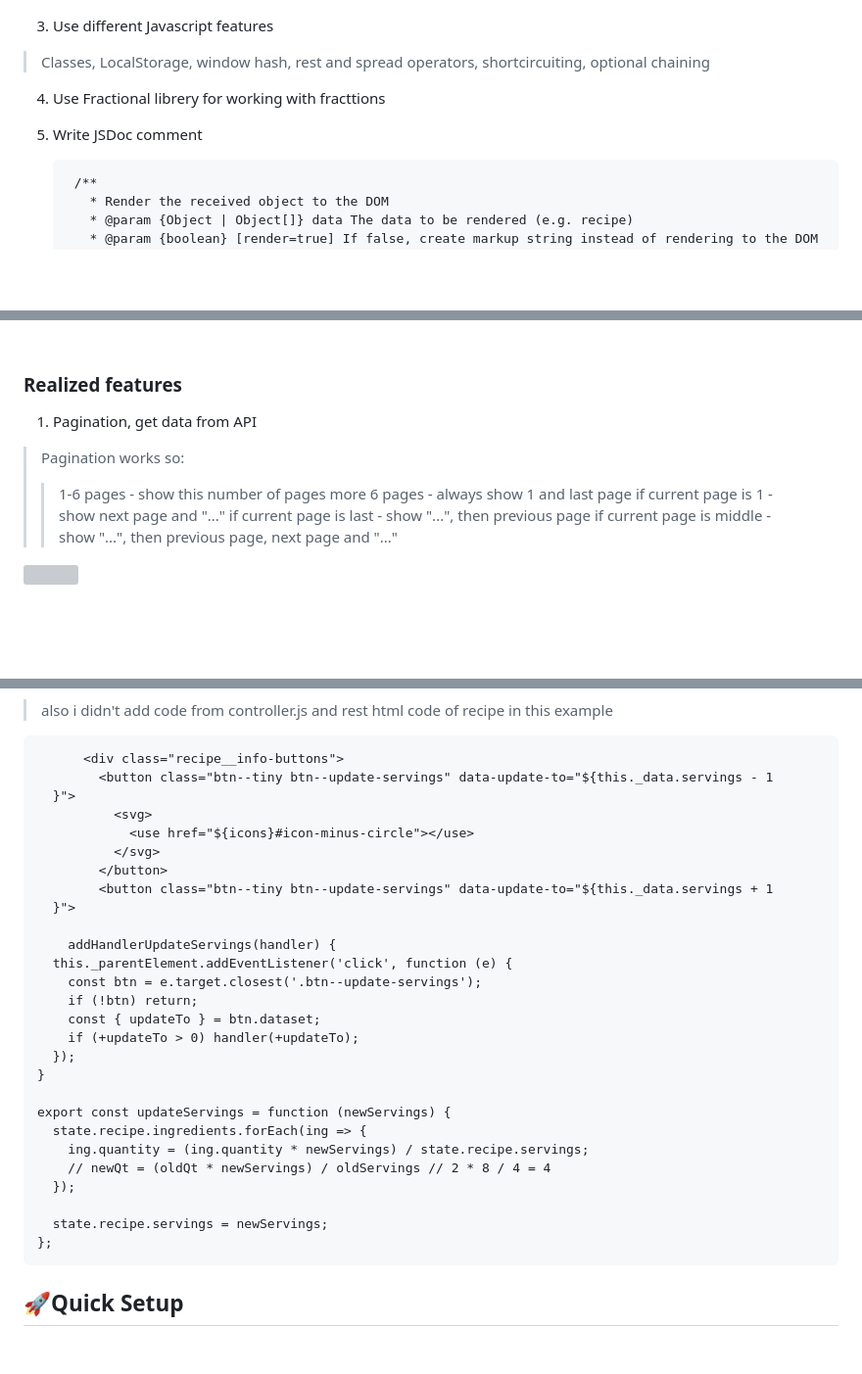
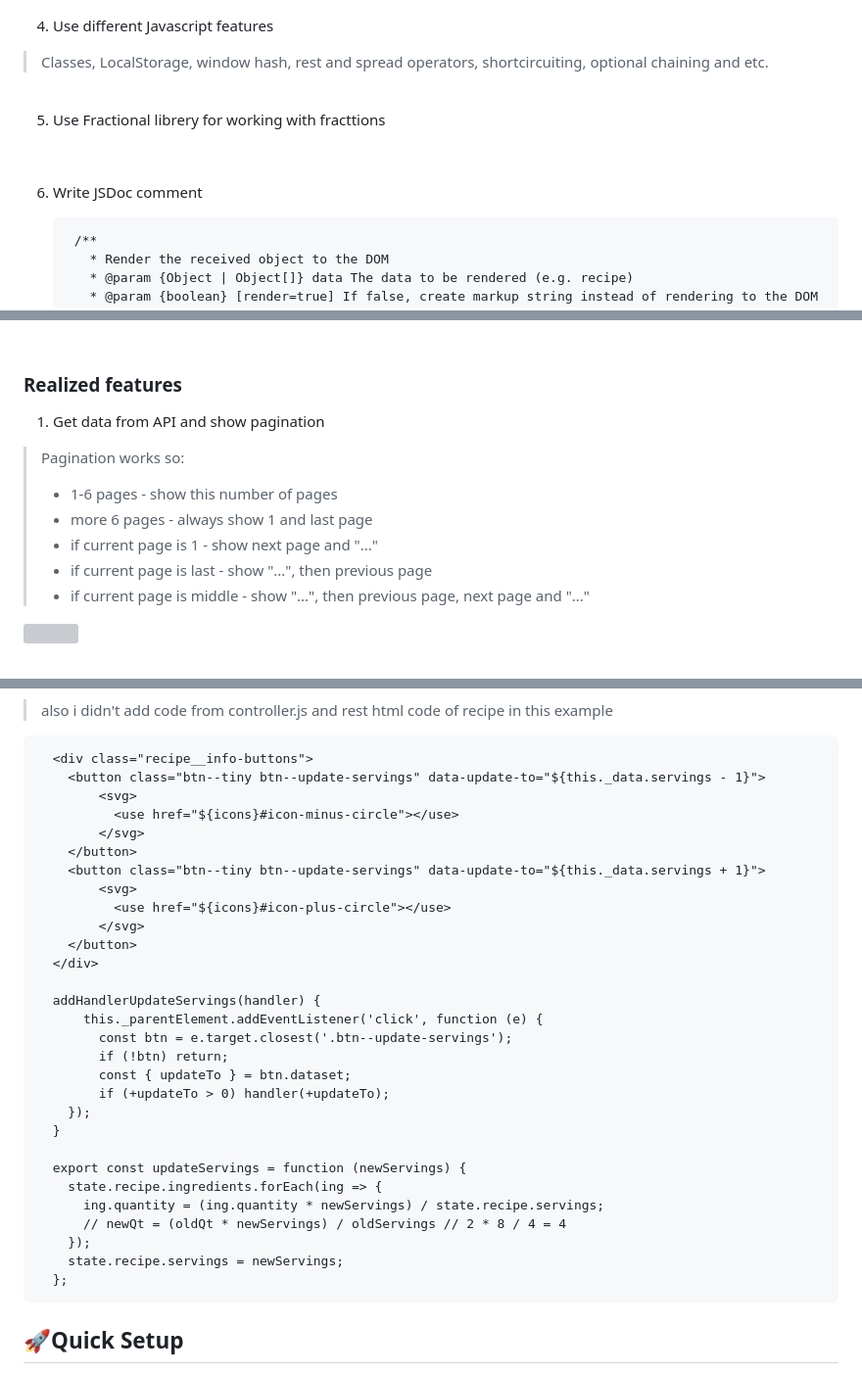
Before and after one commit to DmitriZaytsev/Forkify, a Markdown page: README.md, 3 parts joined by grey strips. Shown at 98% size. Drawn GitHub-style; blank space fills up the shorter version; grey boxes are pictures that could not be loaded.

```diff
--- a/README.md
+++ b/README.md
@@ -38,13 +46,15 @@ Live site: <>
 ![](README.assets/forkify-flowchart.png)
 <br>
 
-3. Use different Javascript features
+4. Use different Javascript features
 
->Classes, LocalStorage, window hash, rest and spread operators, shortcircuiting, optional chaining
+>Classes, LocalStorage, window hash, rest and spread operators, shortcircuiting, optional chaining and etc.
+<br>
 
-4. Use Fractional librery for working with fracttions
+5. Use Fractional librery for working with fracttions
+<br>
 
-5. Write JSDoc comment
+6. Write JSDoc comment
 
         /**
           * Render the received object to the DOM
@@ -145,14 +155,14 @@ Live site: <>
 
 ### Realized features
 
-1. Pagination, get data from API
+1. Get data from API and show pagination
 
 >Pagination works so:
->>1-6 pages - show this number of pages
->>more 6 pages - always show 1 and last page
->>if current page  is 1 - show next page and "..."
->>if current page is last - show "...", then previous page
->>if current page is middle - show "...", then previous page, next page and "..."
+> - 1-6 pages - show this number of pages
+> - more 6 pages - always show 1 and last page
+> - if current page  is 1 - show next page and "..."
+> - if current page is last - show "...", then previous page
+> - if current page is middle - show "...", then previous page, next page and "..."
 
 ![](README.assets/search-pagination.gif)
 
@@ -169,33 +179,35 @@ Live site: <>
 
 >also i didn't add code from controller.js and rest html code of recipe in this example
 
-          <div class="recipe__info-buttons">
-            <button class="btn--tiny btn--update-servings" data-update-to="${this._data.servings - 1
-      }">
-              <svg>
-                <use href="${icons}#icon-minus-circle"></use>
-              </svg>
-            </button>
-            <button class="btn--tiny btn--update-servings" data-update-to="${this._data.servings + 1
-      }">
+      <div class="recipe__info-buttons">
+        <button class="btn--tiny btn--update-servings" data-update-to="${this._data.servings - 1}">
+            <svg>
+              <use href="${icons}#icon-minus-circle"></use>
+            </svg>
+        </button>
+        <button class="btn--tiny btn--update-servings" data-update-to="${this._data.servings + 1}">
+            <svg>
+              <use href="${icons}#icon-plus-circle"></use>
+            </svg>
+        </button>
+      </div>
 
-        addHandlerUpdateServings(handler) {
-      this._parentElement.addEventListener('click', function (e) {
-        const btn = e.target.closest('.btn--update-servings');
-        if (!btn) return;
-        const { updateTo } = btn.dataset;
-        if (+updateTo > 0) handler(+updateTo);
-      });
-    }
+      addHandlerUpdateServings(handler) {
+          this._parentElement.addEventListener('click', function (e) {
+            const btn = e.target.closest('.btn--update-servings');
+            if (!btn) return;
+            const { updateTo } = btn.dataset;
+            if (+updateTo > 0) handler(+updateTo);
+        });
+      }
 
-    export const updateServings = function (newServings) {
-      state.recipe.ingredients.forEach(ing => {
-        ing.quantity = (ing.quantity * newServings) / state.recipe.servings;
-        // newQt = (oldQt * newServings) / oldServings // 2 * 8 / 4 = 4
-      });
-
-      state.recipe.servings = newServings;
-    };
+      export const updateServings = function (newServings) {
+        state.recipe.ingredients.forEach(ing => {
+          ing.quantity = (ing.quantity * newServings) / state.recipe.servings;
+          // newQt = (oldQt * newServings) / oldServings // 2 * 8 / 4 = 4
+        });
+        state.recipe.servings = newServings;
+      };
 
 
 ## 🚀Quick Setup
```
Also changed, not shown: other parts of README.md (+15 -7 lines).
